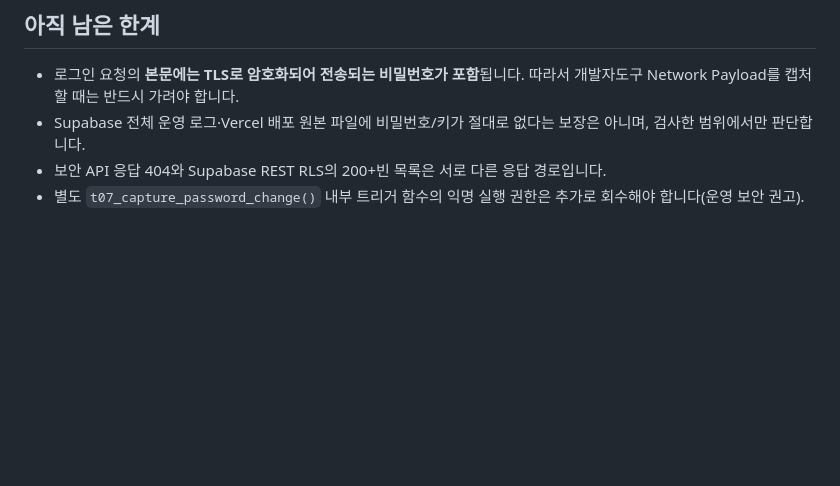
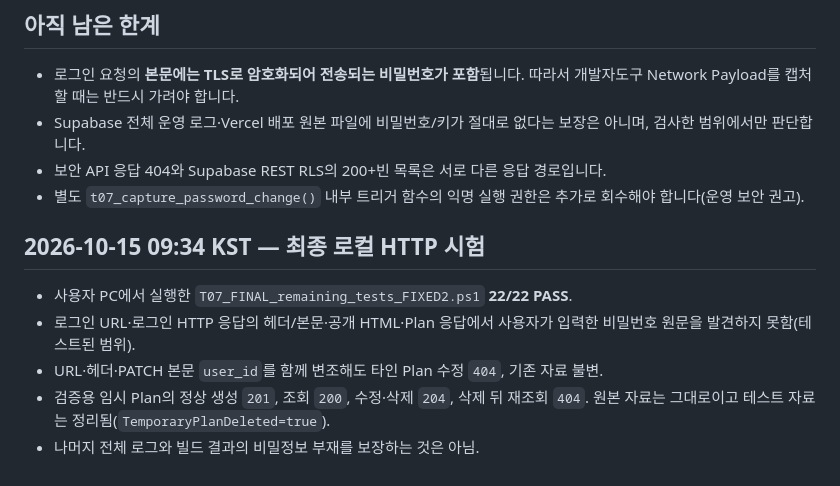
Before and after one commit to junyeong-lab/plan-do-see-diary-auth, a Markdown page: docs/T07-card1-auth-evidence.md, the part around the change. Drawn GitHub-style; blank space fills up the shorter version.

Commit message:
Update card 1 validation record with real 22-of-22 PowerShell results

```diff
--- a/docs/T07-card1-auth-evidence.md
+++ b/docs/T07-card1-auth-evidence.md
@@ -58,3 +58,10 @@
 - Supabase 전체 운영 로그·Vercel 배포 원본 파일에 비밀번호/키가 절대로 없다는 보장은 아니며, 검사한 범위에서만 판단합니다.
 - 보안 API 응답 404와 Supabase REST RLS의 200+빈 목록은 서로 다른 응답 경로입니다.
 - 별도 `t07_capture_password_change()` 내부 트리거 함수의 익명 실행 권한은 추가로 회수해야 합니다(운영 보안 권고).
+
+## 2026-10-15 09:34 KST — 최종 로컬 HTTP 시험
+- 사용자 PC에서 실행한 `T07_FINAL_remaining_tests_FIXED2.ps1` **22/22 PASS**.
+- 로그인 URL·로그인 HTTP 응답의 헤더/본문·공개 HTML·Plan 응답에서 사용자가 입력한 비밀번호 원문을 발견하지 못함(테스트된 범위).
+- URL·헤더·PATCH 본문 `user_id`를 함께 변조해도 타인 Plan 수정 `404`, 기존 자료 불변.
+- 검증용 임시 Plan의 정상 생성 `201`, 조회 `200`, 수정·삭제 `204`, 삭제 뒤 재조회 `404`. 원본 자료는 그대로이고 테스트 자료는 정리됨(`TemporaryPlanDeleted=true`).
+- 나머지 전체 로그와 빌드 결과의 비밀정보 부재를 보장하는 것은 아님.
```
